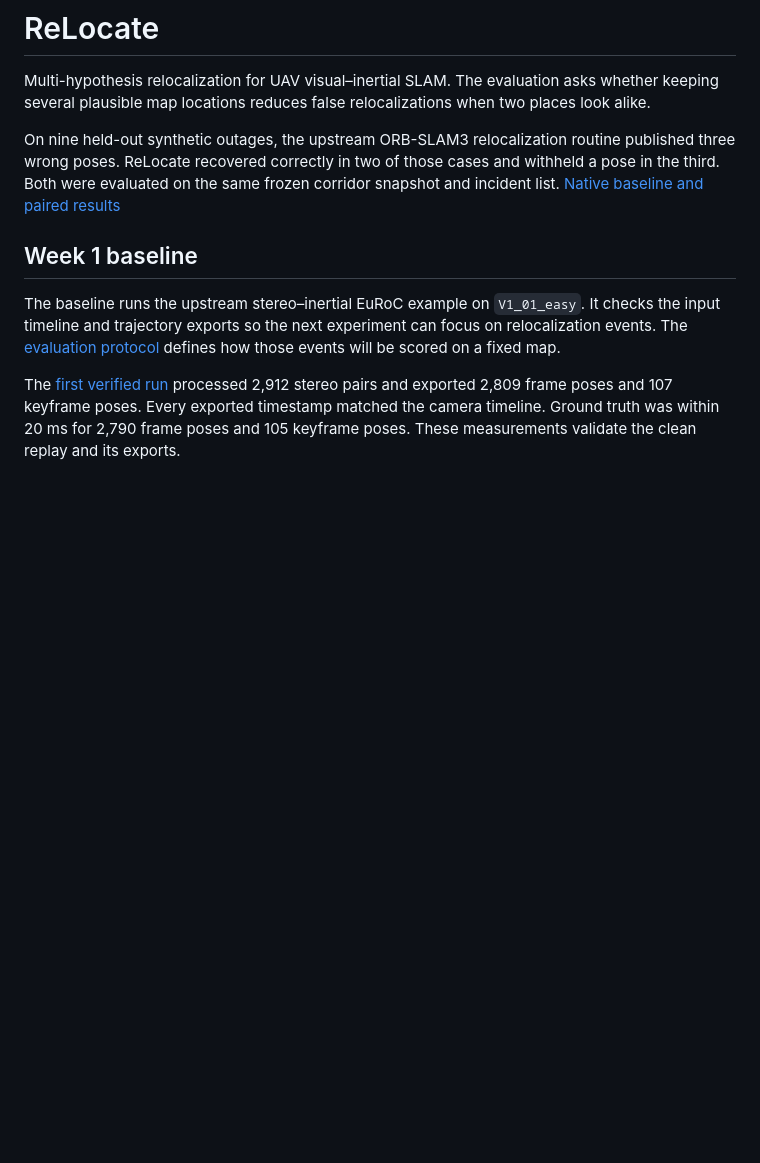
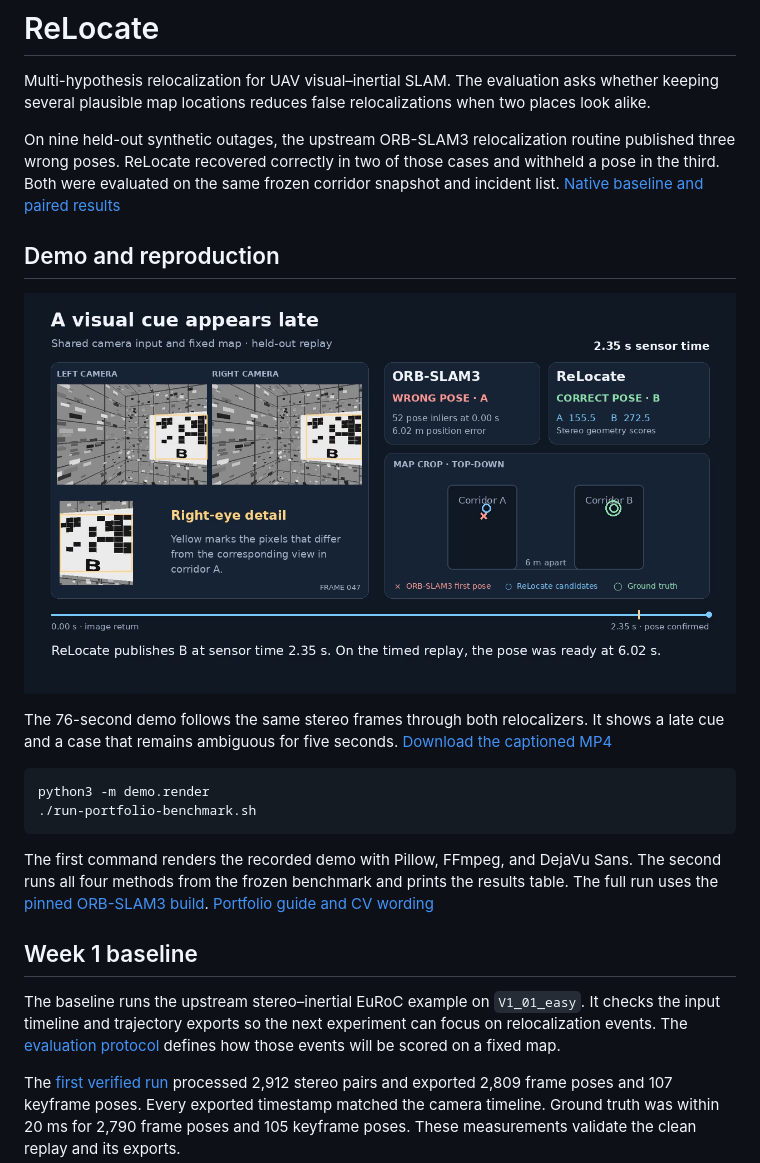
Before and after one commit to David-Trinh-05/relocate-uav-slam, a Markdown page: README.md, the part around the change. GitHub-like rendering; pictures changed too: demo/preview.png (added); blank space fills up the shorter version.

Commit message:
Package the ReLocate portfolio demo and benchmark entrypoint

````diff
--- a/README.md
+++ b/README.md
@@ -3,6 +3,19 @@
 Multi-hypothesis relocalization for UAV visual–inertial SLAM. The evaluation asks whether keeping several plausible map locations reduces false relocalizations when two places look alike.
 
 On nine held-out synthetic outages, the upstream ORB-SLAM3 relocalization routine published three wrong poses. ReLocate recovered correctly in two of those cases and withheld a pose in the third. Both were evaluated on the same frozen corridor snapshot and incident list. [Native baseline and paired results](docs/week6.md)
+
+## Demo and reproduction
+
+[![ReLocate demo at the first pose confirmation](demo/preview.png)](demo/relocate.mp4)
+
+The 76-second demo follows the same stereo frames through both relocalizers. It shows a late cue and a case that remains ambiguous for five seconds. [Download the captioned MP4](https://raw.githubusercontent.com/David-Trinh-05/relocate-uav-slam/main/demo/relocate.mp4)
+
+```bash
+python3 -m demo.render
+./run-portfolio-benchmark.sh
+```
+
+The first command renders the recorded demo with Pillow, FFmpeg, and DejaVu Sans. The second runs all four methods from the frozen benchmark and prints the results table. The full run uses the [pinned ORB-SLAM3 build](docs/week6.md#reproduce). [Portfolio guide and CV wording](docs/portfolio.md)
 
 ## Week 1 baseline
 
````
Also changed, not shown: docs/portfolio.md (added, +36 -0 lines), 6 other files.
